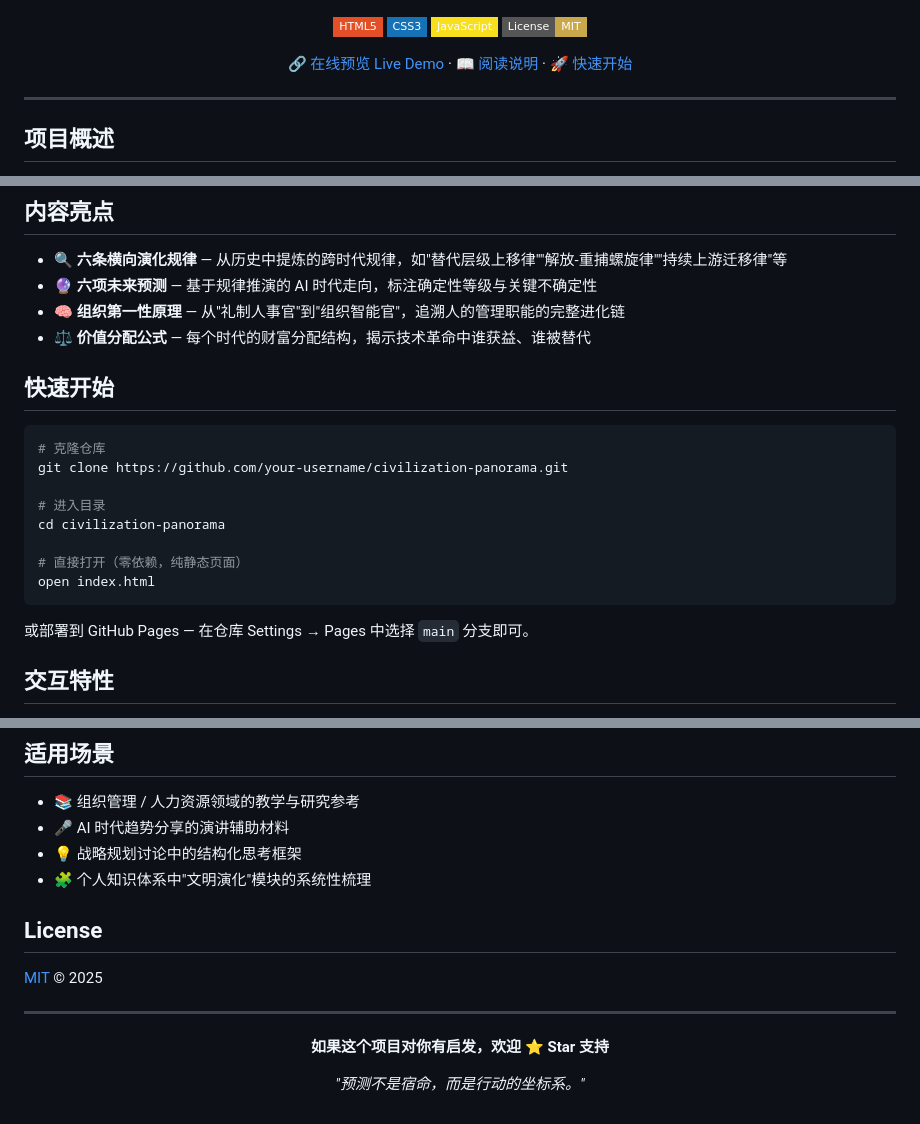
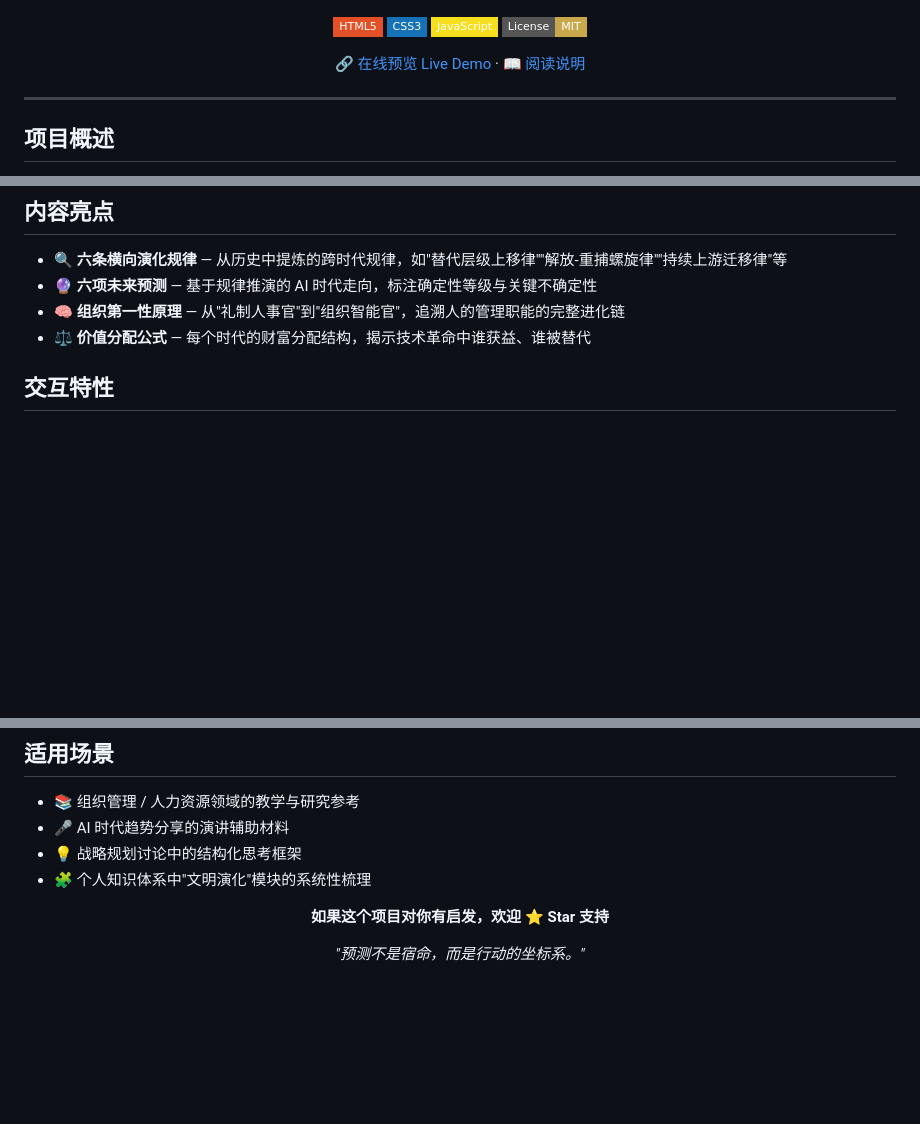
Before and after one commit to siryzhang/civilization-panorama, a Markdown page: README.md, 3 parts joined by grey strips. Rendered like a GitHub page; badges without logos; blank space fills up the shorter version.

````diff
--- a/README.md
+++ b/README.md
@@ -13,7 +13,7 @@
 [![JavaScript](https://img.shields.io/badge/JavaScript-F7DF1E?style=flat-square&logo=javascript&logoColor=black)](https://developer.mozilla.org/en-US/docs/Web/JavaScript)
 [![License: MIT](https://img.shields.io/badge/License-MIT-C9A84C?style=flat-square)](LICENSE)
 
-[🔗 在线预览 Live Demo](https://your-username.github.io/civilization-panorama) · [📖 阅读说明](#项目概述) · [🚀 快速开始](#快速开始)
+[🔗 在线预览 Live Demo](https://siryzhang.github.io/civilization-panorama/) · [📖 阅读说明](#项目概述)
 
 </div>
 
@@ -44,21 +44,6 @@
 - 🔮 **六项未来预测** — 基于规律推演的 AI 时代走向，标注确定性等级与关键不确定性
 - 🧠 **组织第一性原理** — 从"礼制人事官"到"组织智能官"，追溯人的管理职能的完整进化链
 - ⚖️ **价值分配公式** — 每个时代的财富分配结构，揭示技术革命中谁获益、谁被替代
-
-## 快速开始
-
-```bash
-# 克隆仓库
-git clone https://github.com/your-username/civilization-panorama.git
-
-# 进入目录
-cd civilization-panorama
-
-# 直接打开（零依赖，纯静态页面）
-open index.html
-```
-
-或部署到 GitHub Pages — 在仓库 Settings → Pages 中选择 `main` 分支即可。
 
 ## 交互特性
 
@@ -94,11 +79,6 @@ civilization-panorama/
 - 💡 战略规划讨论中的结构化思考框架
 - 🧩 个人知识体系中"文明演化"模块的系统性梳理
 
-## License
-
-[MIT](LICENSE) © 2025
-
----
 
 <div align="center">
 
````
